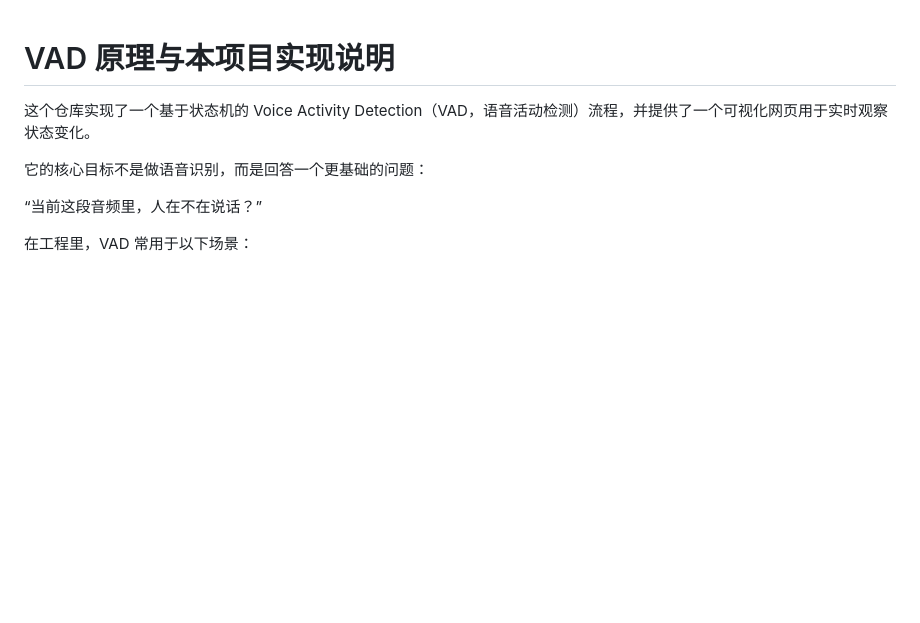
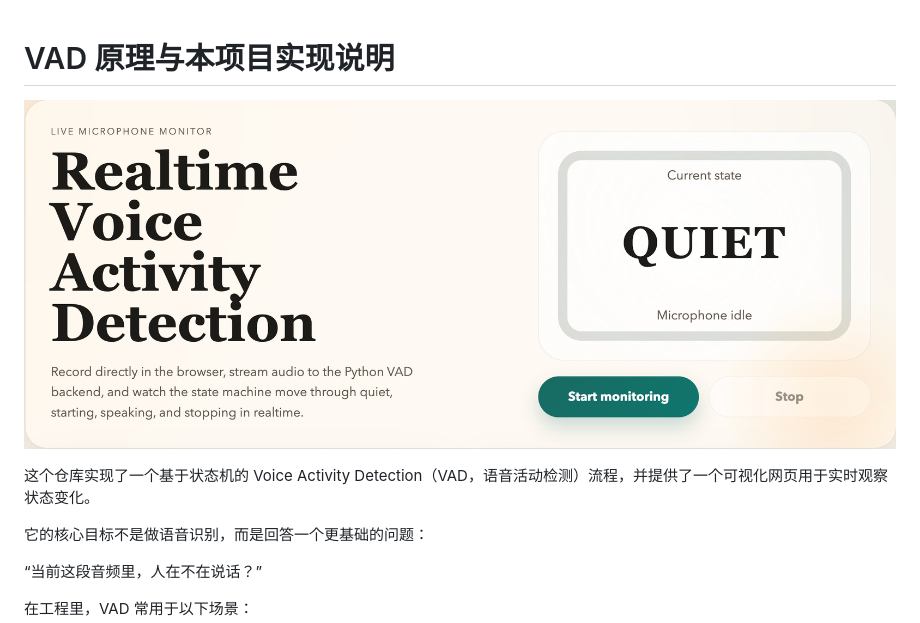
Before and after one commit to Kira1108/realtime-vad-visualizer, a Markdown page: README.md, the part around the change. GitHub-like rendering; pictures changed too: assets/system.png (added); blank space fills up the shorter version.

Commit message:
Initial commit

```diff
--- a/README.md
+++ b/README.md
@@ -1,4 +1,6 @@
 # VAD 原理与本项目实现说明
+
+![系统示意图](assets/system.png)
 
 这个仓库实现了一个基于状态机的 Voice Activity Detection（VAD，语音活动检测）流程，并提供了一个可视化网页用于实时观察状态变化。
 
```
